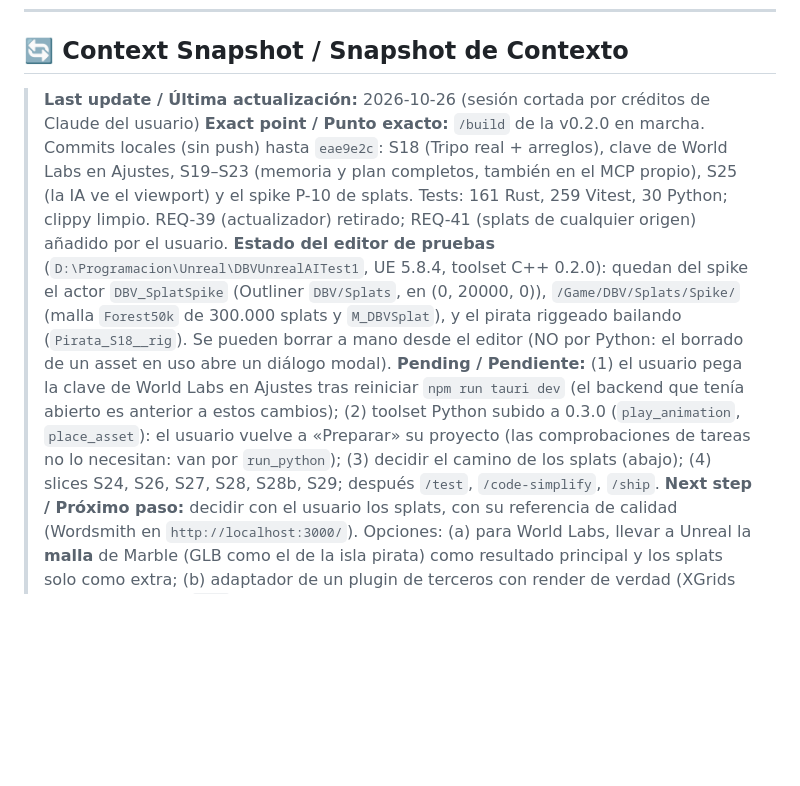
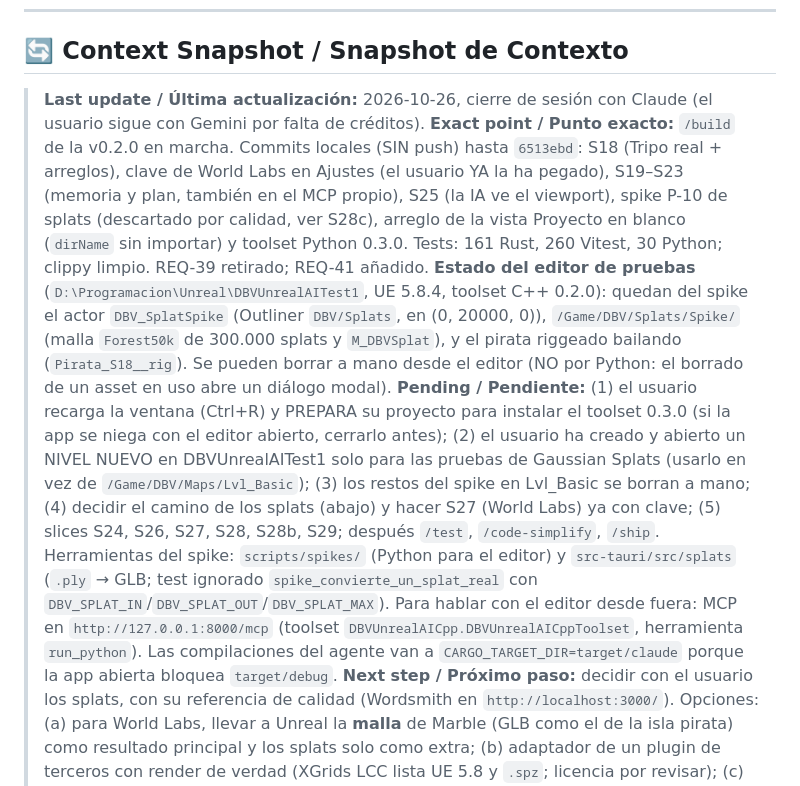
Before and after one commit to davidbuenov/dbv-unreal-ai, a Markdown page: dbv-specs-ops/task.md, the part around the change. Drawn GitHub-style; blank space fills up the shorter version.

Commit message:
docs: snapshot para continuar la v0.2.0 en otra IA
Co-Authored-By: Claude Opus 5.5 <noreply@anthropic.com>

```diff
--- a/dbv-specs-ops/task.md
+++ b/dbv-specs-ops/task.md
@@ -97,8 +97,8 @@
 
 ## 🔄 Context Snapshot / Snapshot de Contexto
 
-> **Last update / Última actualización:** 2026-10-26 (sesión cortada por créditos de Claude del usuario)
-> **Exact point / Punto exacto:** `/build` de la v0.2.0 en marcha. Commits locales (sin push) hasta `eae9e2c`: S18 (Tripo real + arreglos), clave de World Labs en Ajustes, S19–S23 (memoria y plan completos, también en el MCP propio), S25 (la IA ve el viewport) y el spike P-10 de splats. Tests: 161 Rust, 259 Vitest, 30 Python; clippy limpio. REQ-39 (actualizador) retirado; REQ-41 (splats de cualquier origen) añadido por el usuario.
+> **Last update / Última actualización:** 2026-10-26, cierre de sesión con Claude (el usuario sigue con Gemini por falta de créditos).
+> **Exact point / Punto exacto:** `/build` de la v0.2.0 en marcha. Commits locales (SIN push) hasta `6513ebd`: S18 (Tripo real + arreglos), clave de World Labs en Ajustes (el usuario YA la ha pegado), S19–S23 (memoria y plan, también en el MCP propio), S25 (la IA ve el viewport), spike P-10 de splats (descartado por calidad, ver S28c), arreglo de la vista Proyecto en blanco (`dirName` sin importar) y toolset Python 0.3.0. Tests: 161 Rust, 260 Vitest, 30 Python; clippy limpio. REQ-39 retirado; REQ-41 añadido.
 > **Estado del editor de pruebas** (`D:\Programacion\Unreal\DBVUnrealAITest1`, UE 5.8.4, toolset C++ 0.2.0): quedan del spike el actor `DBV_SplatSpike` (Outliner `DBV/Splats`, en (0, 20000, 0)), `/Game/DBV/Splats/Spike/` (malla `Forest50k` de 300.000 splats y `M_DBVSplat`), y el pirata riggeado bailando (`Pirata_S18__rig`). Se pueden borrar a mano desde el editor (NO por Python: el borrado de un asset en uso abre un diálogo modal).
-> **Pending / Pendiente:** (1) el usuario pega la clave de World Labs en Ajustes tras reiniciar `npm run tauri dev` (el backend que tenía abierto es anterior a estos cambios); (2) toolset Python subido a 0.3.0 (`play_animation`, `place_asset`): el usuario vuelve a «Preparar» su proyecto (las comprobaciones de tareas no lo necesitan: van por `run_python`); (3) decidir el camino de los splats (abajo); (4) slices S24, S26, S27, S28, S28b, S29; después `/test`, `/code-simplify`, `/ship`.
+> **Pending / Pendiente:** (1) el usuario recarga la ventana (Ctrl+R) y PREPARA su proyecto para instalar el toolset 0.3.0 (si la app se niega con el editor abierto, cerrarlo antes); (2) el usuario ha creado y abierto un NIVEL NUEVO en DBVUnrealAITest1 solo para las pruebas de Gaussian Splats (usarlo en vez de `/Game/DBV/Maps/Lvl_Basic`); (3) los restos del spike en Lvl_Basic se borran a mano; (4) decidir el camino de los splats (abajo) y hacer S27 (World Labs) ya con clave; (5) slices S24, S26, S27, S28, S28b, S29; después `/test`, `/code-simplify`, `/ship`. Herramientas del spike: `scripts/spikes/` (Python para el editor) y `src-tauri/src/splats` (`.ply` → GLB; test ignorado `spike_convierte_un_splat_real` con `DBV_SPLAT_IN`/`DBV_SPLAT_OUT`/`DBV_SPLAT_MAX`). Para hablar con el editor desde fuera: MCP en `http://127.0.0.1:8000/mcp` (toolset `DBVUnrealAICpp.DBVUnrealAICppToolset`, herramienta `run_python`). Las compilaciones del agente van a `CARGO_TARGET_DIR=target/claude` porque la app abierta bloquea `target/debug`.
 > **Next step / Próximo paso:** decidir con el usuario los splats, con su referencia de calidad (Wordsmith en `http://localhost:3000/`). Opciones: (a) para World Labs, llevar a Unreal la **malla** de Marble (GLB como el de la isla pirata) como resultado principal y los splats solo como extra; (b) adaptador de un plugin de terceros con render de verdad (XGrids LCC lista UE 5.8 y `.spz`; licencia por revisar); (c) seguir el renderizador propio: gaussianas anisótropas (covarianza 2D proyectada en el material), todas las gaussianas y LOD; el orden por profundidad no es posible en una sola malla (dither), así que difícilmente igualará a Wordsmith. Recomendación: (a) + (b), y el propio solo como vista previa sin plugin. Después, S27 (World Labs) con la clave.
```
